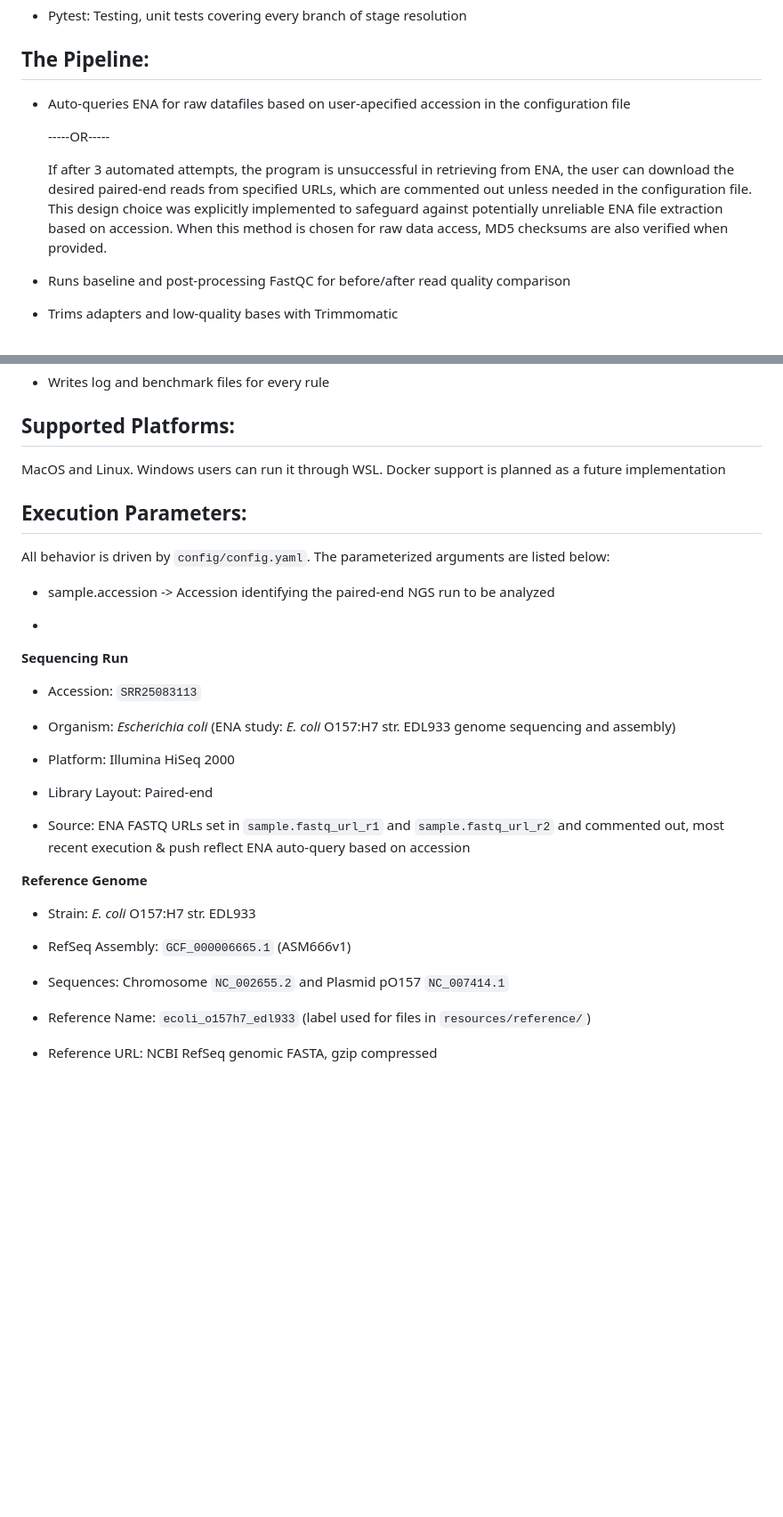
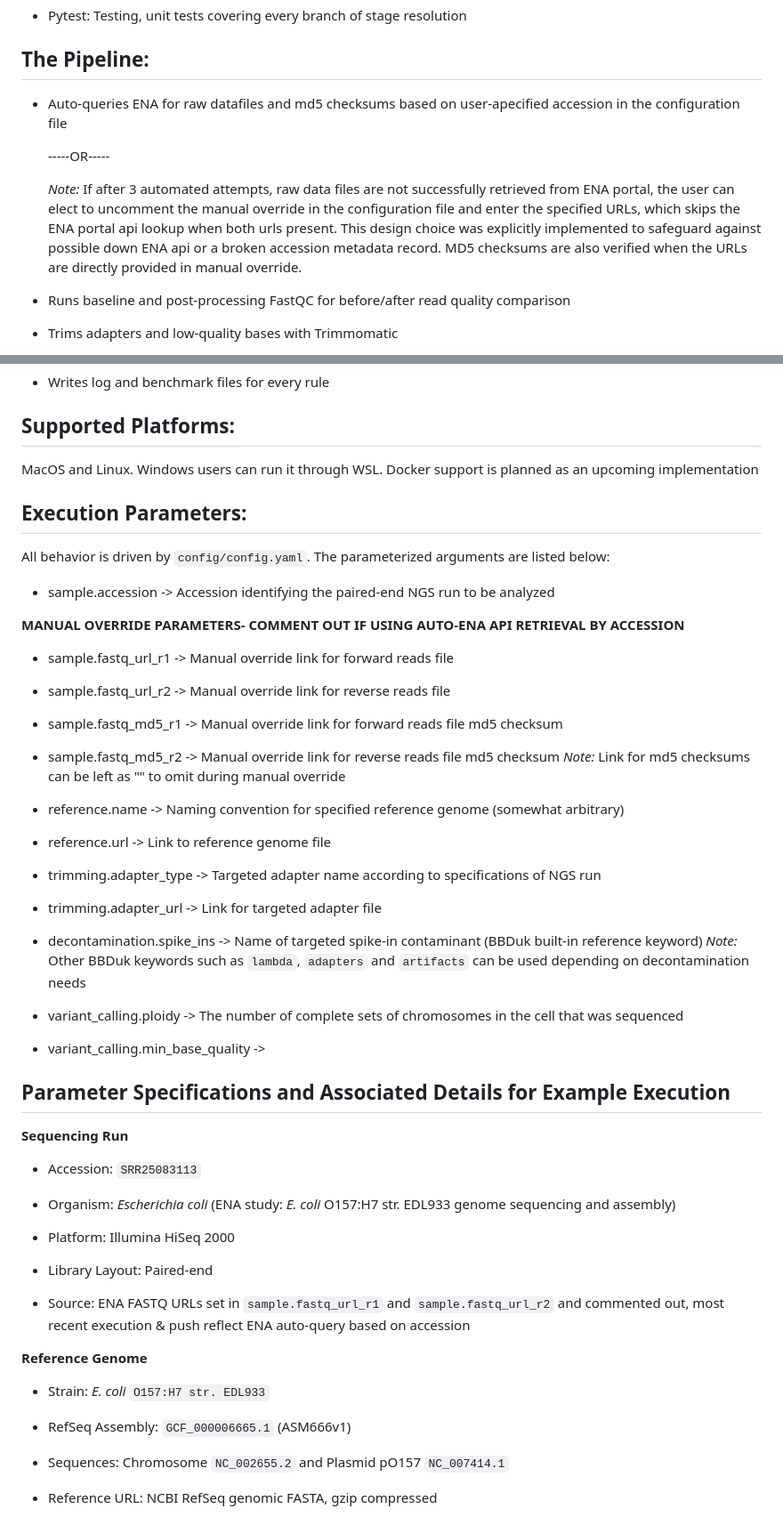
Before and after one commit to biotechiestefnie/NGS_Workflow, a Markdown page: README.md, 2 parts joined by grey strips. Shown at 89% size. GitHub-like rendering; blank space fills up the shorter version.

Commit message:
Clarify data retrieval process in README
Updated README to clarify the auto-query process and manual override options for data retrieval. Enhanced formatting and added notes for better understanding.

```diff
--- a/README.md
+++ b/README.md
@@ -26,14 +26,14 @@ run on its own or as a full workflow with a single command.
 
 ## The Pipeline:
 
-* Auto-queries ENA for raw datafiles based on user-apecified accession in the configuration file
+* Auto-queries ENA for raw datafiles and md5 checksums based on user-apecified accession in the configuration file
 
   -----OR-----
 
-  If after 3 automated attempts, the program is unsuccessful in retrieving from ENA, the user can download the desired paired-end reads
-  from specified URLs, which are commented out unless needed in the configuration file. This design choice was explicitly implemented
-  to safeguard against potentially unreliable ENA file extraction based on accession. When this method is chosen for raw data access,
-  MD5 checksums are also verified when provided.
+  *Note:* If after 3 automated attempts, raw data files are not successfully retrieved from ENA portal, the user can elect to uncomment
+  the manual override in the configuration file and enter the specified URLs, which skips the ENA portal api lookup when both urls
+  present. This design choice was explicitly implemented to safeguard against possible down ENA api or a broken accession metadata
+  record. MD5 checksums are also verified when the URLs are directly provided in manual override.
 
 * Runs baseline and post-processing FastQC for before/after read quality comparison
 
@@ -58,7 +58,7 @@ run on its own or as a full workflow with a single command.
 
 ## Supported Platforms:
 
-MacOS and Linux. Windows users can run it through WSL. Docker support is planned as a future implementation
+MacOS and Linux. Windows users can run it through WSL. Docker support is planned as an upcoming implementation
 
 
 ## Execution Parameters:
@@ -67,7 +67,38 @@ All behavior is driven by `config/config.yaml`. The parameterized arguments are
 
 * sample.accession -> Accession identifying the paired-end NGS run to be analyzed
 
-*
+**MANUAL OVERRIDE PARAMETERS- COMMENT OUT IF USING AUTO-ENA API RETRIEVAL BY ACCESSION**
+
+* sample.fastq_url_r1 -> Manual override link for forward reads file
+
+* sample.fastq_url_r2 -> Manual override link for reverse reads file
+
+* sample.fastq_md5_r1 -> Manual override link for forward reads file md5 checksum
+
+* sample.fastq_md5_r2 -> Manual override link for reverse reads file md5 checksum
+  *Note:* Link for md5 checksums can be left as "" to omit during manual override
+
+* reference.name -> Naming convention for specified reference genome (somewhat arbitrary)
+
+* reference.url -> Link to reference genome file
+
+* trimming.adapter_type -> Targeted adapter name according to specifications of NGS run
+
+* trimming.adapter_url -> Link for targeted adapter file
+
+* decontamination.spike_ins -> Name of targeted spike-in contaminant (BBDuk built-in reference keyword)
+  *Note:* Other BBDuk keywords such as `lambda`, `adapters` and `artifacts` can be used depending on decontamination needs
+
+* variant_calling.ploidy -> The number of complete sets of chromosomes in the cell that was sequenced
+
+* variant_calling.min_base_quality ->
+
+
+
+
+
+
+## Parameter Specifications and Associated Details for Example Execution
 
 **Sequencing Run**
 
@@ -84,13 +115,11 @@ All behavior is driven by `config/config.yaml`. The parameterized arguments are
 
 **Reference Genome**
 
-* Strain: *E. coli* O157:H7 str. EDL933
+* Strain: *E. coli* `O157:H7 str. EDL933`
 
 * RefSeq Assembly: `GCF_000006665.1` (ASM666v1)
 
 * Sequences: Chromosome `NC_002655.2` and Plasmid pO157 `NC_007414.1`
-
-* Reference Name: `ecoli_o157h7_edl933` (label used for files in `resources/reference/`)
 
 * Reference URL: NCBI RefSeq genomic FASTA, gzip compressed
 
```
Also changed, not shown: other parts of README.md (+1 -2 lines).
